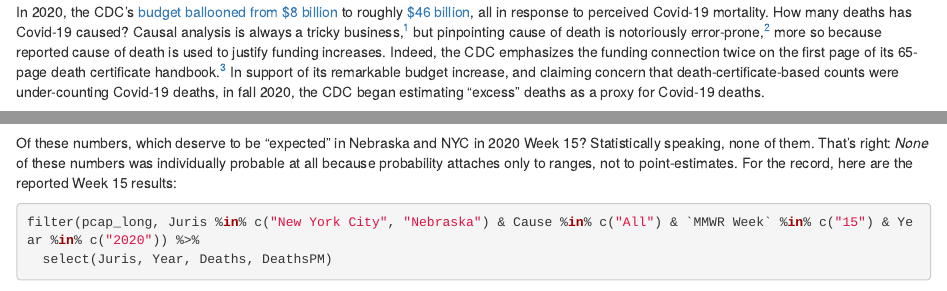
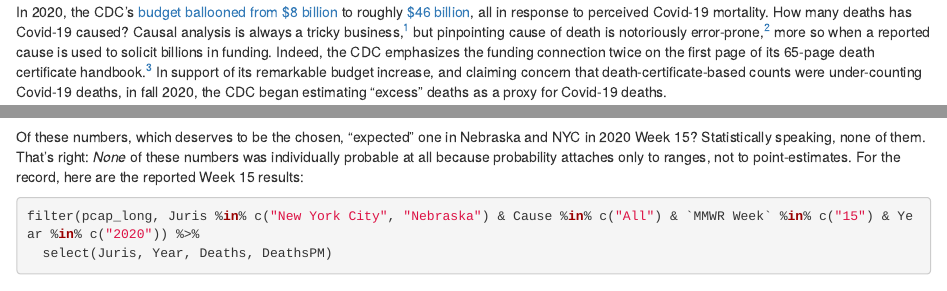
Before and after one commit to kschulzke/C19, an R Markdown document (docs/CDC_C19_Excess19.Rmd): the page in a window 1100 px wide, from 220 px down, and a second part further down, joined at a grey line. Rendered offline with R 4.5, knitr and Pandoc, with nearby package versions; some code elsewhere in the file could not run offline; common packages that the code uses without loading them are loaded.

Commit message:
Add files via upload

````diff
--- a/docs/CDC_C19_Excess19.Rmd
+++ b/docs/CDC_C19_Excess19.Rmd
@@ -11,7 +11,7 @@
 
 What would the Securities & Exchange Commission do if Home Depot reported as its 2020 "net income" only its revenues (not expenses), from only its best eight months, in only its best 18 states? What if we replace "Home Depot" with "CDC"? Which organization should be held to higher accounting and disclosure standards? Which has more power to damage the United States with misleading information?
 
-In 2020, the CDC's [budget ballooned from \$8 billion](https://www.cdc.gov/budget/documents/fy2020/fy-2020-cdc-operating-plan.pdf) to roughly [\$46 billion](https://www.cdc.gov/budget/fact-sheets/covid-19/index.html), all in response to perceived Covid-19 mortality. How many deaths has Covid-19 caused? Causal analysis is always a tricky business,[^1] but pinpointing cause of death is notoriously error-prone,[^2] more so because reported cause of death is used to justify funding increases. Indeed, the CDC emphasizes the funding connection twice on the first page of its 65-page death certificate handbook.[^3] In support of its remarkable budget increase, and claiming concern that death-certificate-based counts were under-counting Covid-19 deaths, in fall 2020, the CDC began estimating "excess" deaths as a proxy for Covid-19 deaths.
+In 2020, the CDC's [budget ballooned from \$8 billion](https://www.cdc.gov/budget/documents/fy2020/fy-2020-cdc-operating-plan.pdf) to roughly [\$46 billion](https://www.cdc.gov/budget/fact-sheets/covid-19/index.html), all in response to perceived Covid-19 mortality. How many deaths has Covid-19 caused? Causal analysis is always a tricky business,[^1] but pinpointing cause of death is notoriously error-prone,[^2] more so when a reported cause is used to solicit billions in funding. Indeed, the CDC emphasizes the funding connection twice on the first page of its 65-page death certificate handbook.[^3] In support of its remarkable budget increase, and claiming concern that death-certificate-based counts were under-counting Covid-19 deaths, in fall 2020, the CDC began estimating "excess" deaths as a proxy for Covid-19 deaths.
 
 [^1]: See, e.g., Judea Pearl & Dana Mackenzie, *The Book of Why: The New Science of Cause and Effect* (2018).
 
@@ -168,7 +168,7 @@
 
 ```
 
-Of these numbers, which deserve to be "expected" in Nebraska and NYC in 2020 Week 15? Statistically speaking, none of them. That's right: *None* of these numbers was individually probable at all because probability attaches only to ranges, not to point-estimates. For the record, here are the reported Week 15 results:
+Of these numbers, which deserves to be the chosen, "expected" one in Nebraska and NYC in 2020 Week 15? Statistically speaking, none of them. That's right: *None* of these numbers was individually probable at all because probability attaches only to ranges, not to point-estimates. For the record, here are the reported Week 15 results:
 
 ```{r}
 filter(pcap_long, Juris %in% c("New York City", "Nebraska") & Cause %in% c("All") & `MMWR Week` %in% c("15") & Year %in% c("2020")) %>%
````
Also changed, not shown: 1 other file.
